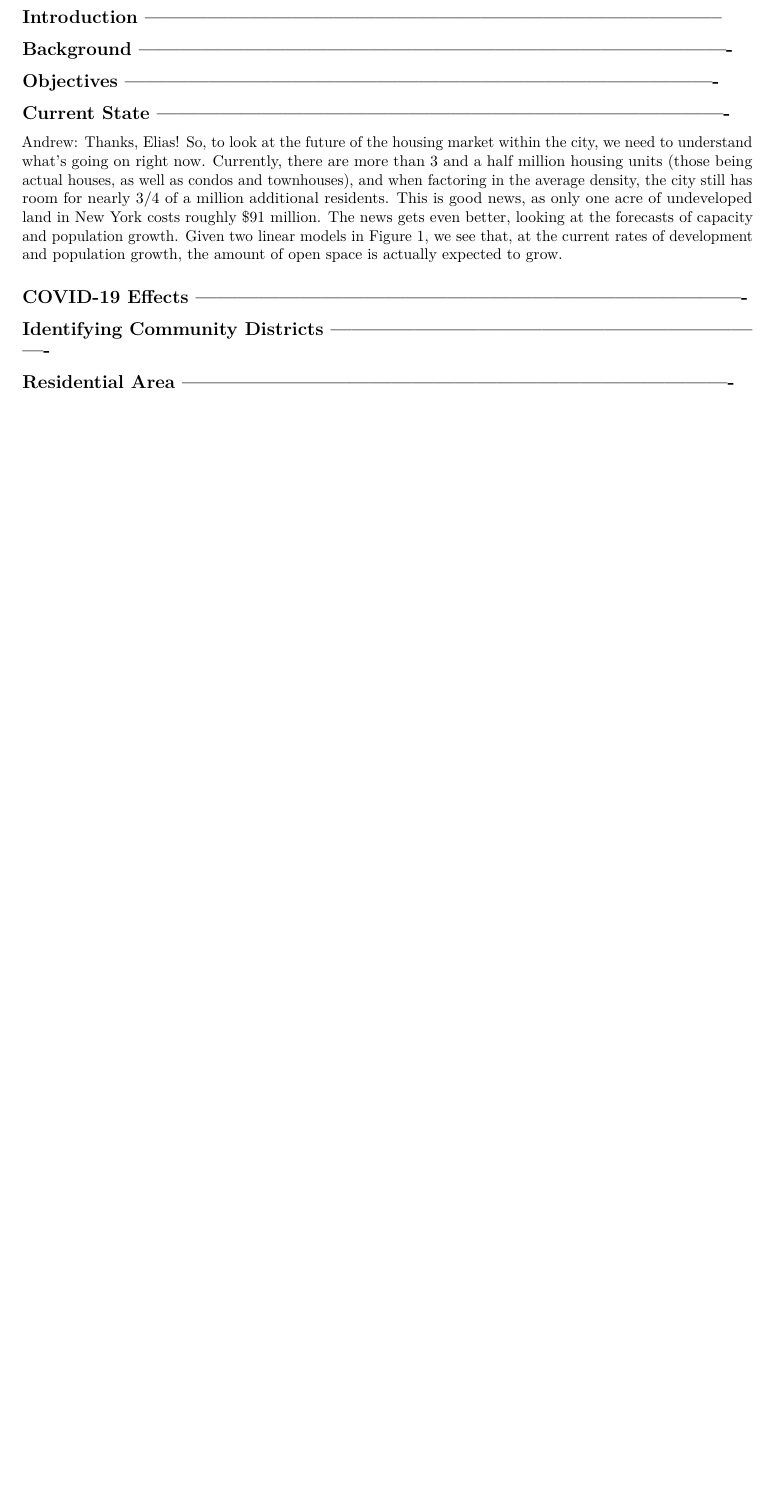
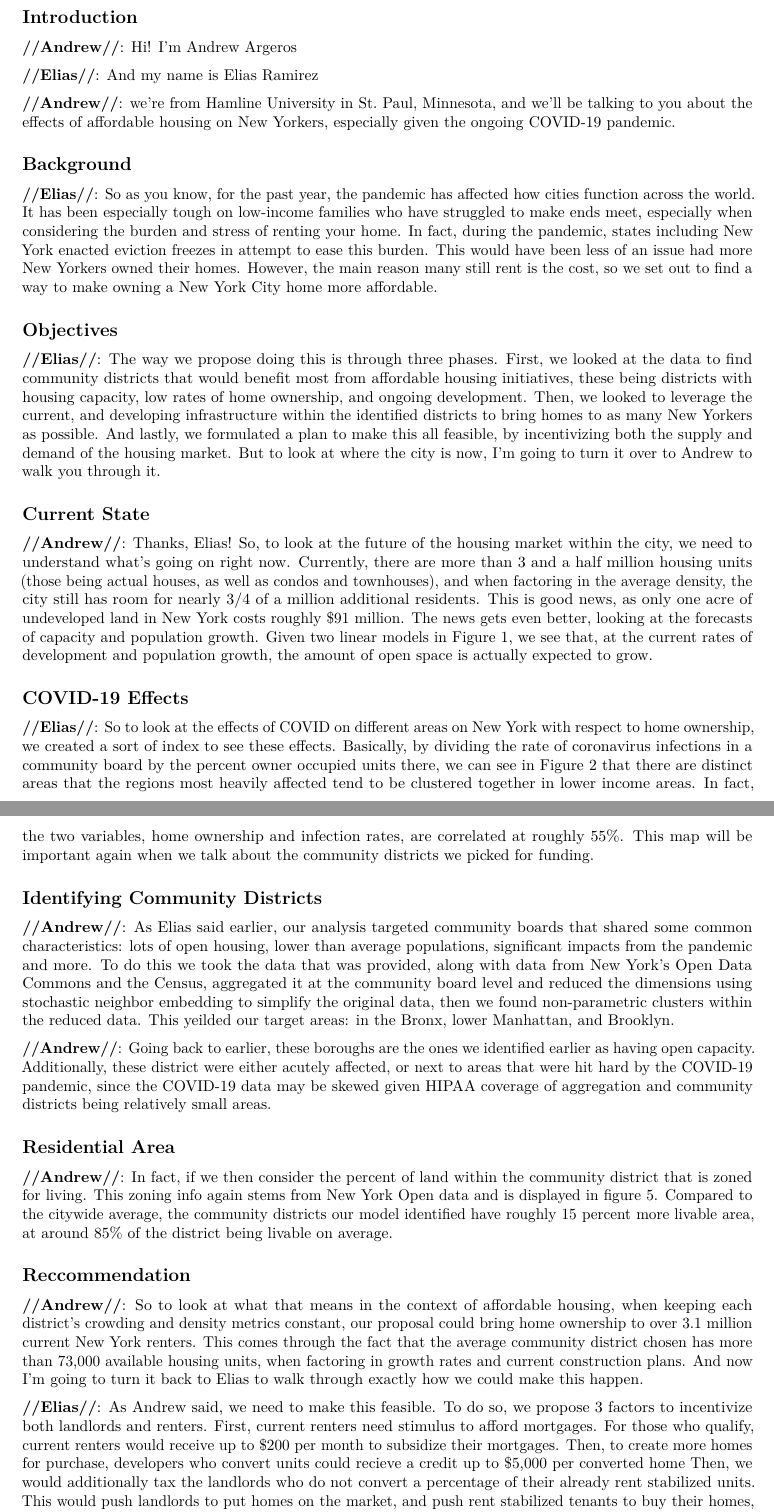
Before and after one commit to andrewargeros/BAC-MC-2021, an R Markdown document (Poster/Phase I Script and Notes.Rmd): part of the page before the commit and two parts of pages 1 and 2 of 2 after it, the two joined at a grey line, cut so that both start at the same text, the shorter picture padded with empty space. Rendered offline with R 4.5, knitr and Pandoc, then LaTeX, with nearby package versions.

Commit message:
Update Phase I Script and Notes.Rmd

````diff
--- a/Poster/Phase I Script and Notes.Rmd
+++ b/Poster/Phase I Script and Notes.Rmd
@@ -9,36 +9,42 @@ output: pdf_document
 knitr::opts_chunk$set(echo = TRUE)
 ```
 
-## Introduction -----------------------------------------------------------------------------------
+## Introduction
 
-[Andrew]: Hi! I'm Andrew Argeros
+**//Andrew//**: Hi! I'm Andrew Argeros
 
-[Elias]: And my name is Elias Ramirez
+**//Elias//**: And my name is Elias Ramirez
 
-[Andrew]: we're from Hamline University in St. Paul, Minnesota, and we'll be talking to you about the effects of affordable housing on New Yorkers, especially given the ongoing COVID-19 pandemic.
+**//Andrew//**: we're from Hamline University in St. Paul, Minnesota, and we'll be talking to you about the effects of affordable housing on New Yorkers, especially given the ongoing COVID-19 pandemic.
 
-## Background -------------------------------------------------------------------------------------
+## Background
 
-[Elias]: So as you know, for the past year, the pandemic has affected how cities function across the world. It has been especially tough on low-income families who have struggled to make ends meet, especially when considering the burden and stress of renting your home. In fact, during the pandemic, states including New York enacted eviction freezes in attempt to ease this burden. This would have been less of an issue had more New Yorkers owned their homes. However, the main reason many still rent is the cost, so we set out to find a way to make owning a New York City home more affordable.
+**//Elias//**: So as you know, for the past year, the pandemic has affected how cities function across the world. It has been especially tough on low-income families who have struggled to make ends meet, especially when considering the burden and stress of renting your home. In fact, during the pandemic, states including New York enacted eviction freezes in attempt to ease this burden. This would have been less of an issue had more New Yorkers owned their homes. However, the main reason many still rent is the cost, so we set out to find a way to make owning a New York City home more affordable.
 
-## Objectives -------------------------------------------------------------------------------------
+## Objectives
 
-[Elias]: The way we propose doing this is through three phases. First, we looked at the data to find community districts that would benefit most from affordable housing initiatives, these being districts with housing capacity, low rates of home ownership, and ongoing development. Then, we looked to leverage the current, and developing infrastructure within the identified districts to bring homes to as many New Yorkers as possible. And lastly, we formulated a plan to make this all feasible, by incentivizing both the supply and demand of the housing market. But to look at where the city is now, I'm going to turn it over to Andrew to walk you through it.
+**//Elias//**: The way we propose doing this is through three phases. First, we looked at the data to find community districts that would benefit most from affordable housing initiatives, these being districts with housing capacity, low rates of home ownership, and ongoing development. Then, we looked to leverage the current, and developing infrastructure within the identified districts to bring homes to as many New Yorkers as possible. And lastly, we formulated a plan to make this all feasible, by incentivizing both the supply and demand of the housing market. But to look at where the city is now, I'm going to turn it over to Andrew to walk you through it.
 
-## Current State ----------------------------------------------------------------------------------
+## Current State
 
-[Andrew]: Thanks, Elias! So, to look at the future of the housing market within the city, we need to understand what's going on right now. Currently, there are more than 3 and a half million housing units (those being actual houses, as well as condos and townhouses), and when factoring in the average density, the city still has room for nearly 3/4 of a million additional residents. This is good news, as only one acre of undeveloped land in New York costs roughly $91 million. The news gets even better, looking at the forecasts of capacity and population growth. Given two linear models in Figure 1, we see that, at the current rates of development and population growth, the amount of open space is actually expected to grow.
+**//Andrew//**: Thanks, Elias! So, to look at the future of the housing market within the city, we need to understand what's going on right now. Currently, there are more than 3 and a half million housing units (those being actual houses, as well as condos and townhouses), and when factoring in the average density, the city still has room for nearly 3/4 of a million additional residents. This is good news, as only one acre of undeveloped land in New York costs roughly $91 million. The news gets even better, looking at the forecasts of capacity and population growth. Given two linear models in Figure 1, we see that, at the current rates of development and population growth, the amount of open space is actually expected to grow.
 
-## COVID-19 Effects -------------------------------------------------------------------------------
+## COVID-19 Effects
 
-[Elias]: So to look at the effects of COVID on different areas on New York with respect to home ownership, we created a sort of index to see these effects. Basically, by dividing the rate of coronavirus infections in a community board by the percent owner occupied units there, we can see in Figure 2 that there are distinct areas that the regions most heavily affected tend to be clustered together in lower income areas. In fact, the two variables, home ownership and infection rates, are correlated at roughly 55%. This map will be important again when we talk about the community districts we picked for funding.
+**//Elias//**: So to look at the effects of COVID on different areas on New York with respect to home ownership, we created a sort of index to see these effects. Basically, by dividing the rate of coronavirus infections in a community board by the percent owner occupied units there, we can see in Figure 2 that there are distinct areas that the regions most heavily affected tend to be clustered together in lower income areas. In fact, the two variables, home ownership and infection rates, are correlated at roughly 55%. This map will be important again when we talk about the community districts we picked for funding.
 
-## Identifying Community Districts ----------------------------------------------------------------
+## Identifying Community Districts
 
-[Andrew]: As Elias said earlier, our analysis targeted community boards that shared some common characteristics: lots of open housing, lower than average populations, significant impacts from the pandemic and more. To do this we took the data that was provided, along with data from New York's Open Data Commons and the Census, aggregated it at the community board level and reduced the dimensions using stochastic neighbor embedding to simplify the original data, then we found non-parametric clusters within the reduced data. This yeilded our target areas: in the Bronx, lower Manhattan, and Brooklyn.
+**//Andrew//**: As Elias said earlier, our analysis targeted community boards that shared some common characteristics: lots of open housing, lower than average populations, significant impacts from the pandemic and more. To do this we took the data that was provided, along with data from New York's Open Data Commons and the Census, aggregated it at the community board level and reduced the dimensions using stochastic neighbor embedding to simplify the original data, then we found non-parametric clusters within the reduced data. This yeilded our target areas: in the Bronx, lower Manhattan, and Brooklyn.
 
-[Andrew]: Going back to earlier, these boroughs are the ones we identified earlier as having open capacity. Additionally, these district were either acutely affected, or next to areas that were hit hard by the COVID-19 pandemic, since the COVID-19 data may be skewed given HIPAA coverage of aggregation and community districts being relatively small areas.
+**//Andrew//**: Going back to earlier, these boroughs are the ones we identified earlier as having open capacity. Additionally, these district were either acutely affected, or next to areas that were hit hard by the COVID-19 pandemic, since the COVID-19 data may be skewed given HIPAA coverage of aggregation and community districts being relatively small areas.
 
-## Residential Area -------------------------------------------------------------------------------
+## Residential Area
 
-[Andrew]: In fact, if we then consider the percent of land within the community district that is zoned for living. This zoning info again stems from New York Open data and is displayed in figure 5. Compared to the citywide average, the community districts our model identified have roughly 15 percent more livable area, at around 85% of the district being livable on average.
+**//Andrew//**: In fact, if we then consider the percent of land within the community district that is zoned for living. This zoning info again stems from New York Open data and is displayed in figure 5. Compared to the citywide average, the community districts our model identified have roughly 15 percent more livable area, at around 85% of the district being livable on average.
+
+## Reccommendation
+
+**//Andrew//**: So to look at what that means in the context of affordable housing, when keeping each district's crowding and density metrics constant, our proposal could bring home ownership to over 3.1 million current New York renters. This comes through the fact that the average community district chosen has more than 73,000 available housing units, when factoring in growth rates and current construction plans. And now I'm going to turn it back to Elias to walk through exactly how we could make this happen.
+
+**//Elias//**: As Andrew said, we need to make this feasible. To do so, we propose 3 factors to incentivize both landlords and renters. First, current renters need stimulus to afford mortgages. For those who qualify, current renters would receive up to \$200 per month to subsidize their mortgages. Then, to create more homes for purchase, developers who convert units could recieve a credit up to \$5,000 per converted home Then, we would additionally tax the landlords who do not convert a percentage of their already rent stabilized units. This would push landlords to put homes on the market, and push rent stabilized tenants to buy their homes, all while mitigating the hit to the everyday taxpayer. New development could be controlled similarly, with a portion of new construction being required to be for sale.
````
Also changed, not shown: Poster/Phase I Script and Notes.Rmd (8 more changed lines).
